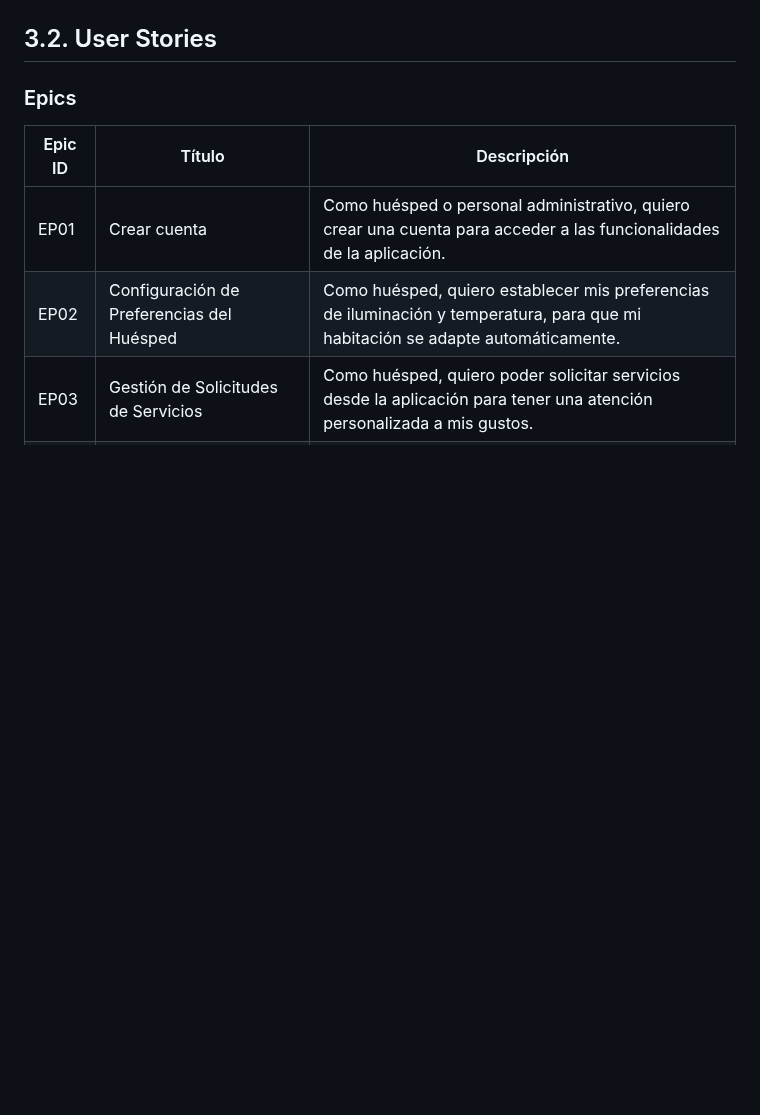
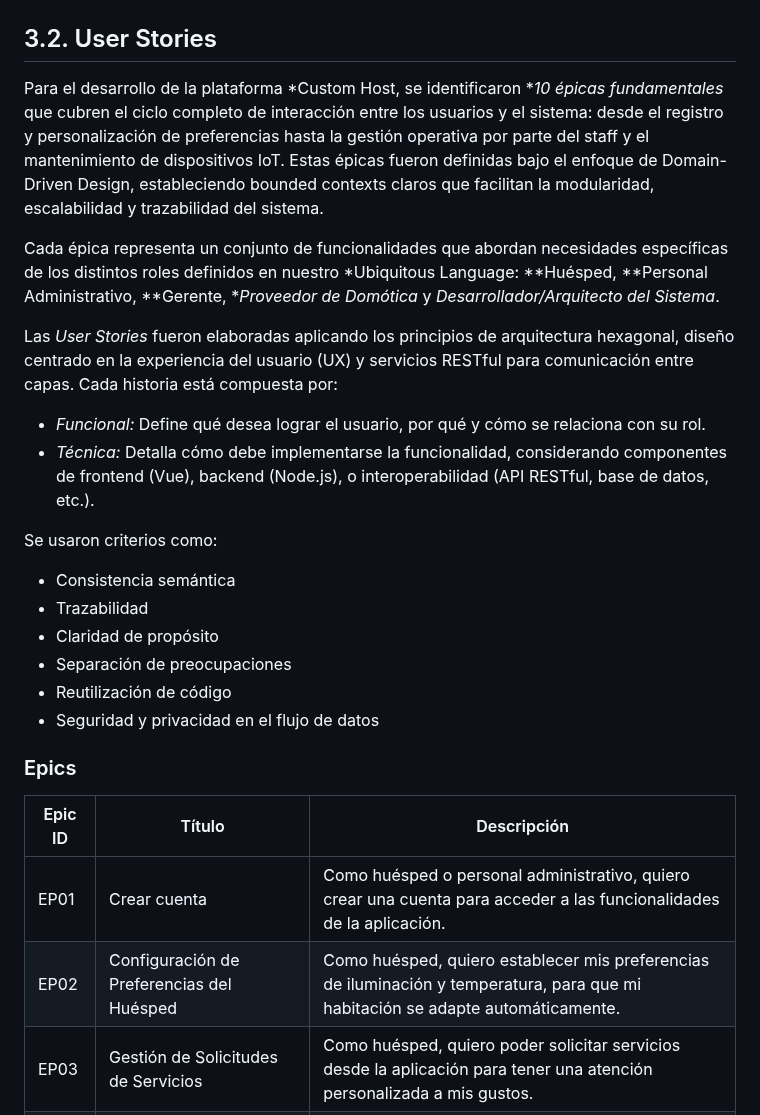
Before and after one commit to SoftCore-App-Web-1ASI0730-2510-4395/CustomHost, a Markdown page: README.md, the part around the change. GitHub-like rendering; blank space fills up the shorter version.

Commit message:
feat: userStories description.

```diff
--- a/README.md
+++ b/README.md
@@ -345,6 +345,23 @@ Texto ubiquo: Definicion de este
 ![To-Be Scenario Mapping](/Assets/img/Chapter-3/To-Be-Segmento2.png)
 
 ## 3.2. User Stories
+
+Para el desarrollo de la plataforma *Custom Host, se identificaron **10 épicas fundamentales* que cubren el ciclo completo de interacción entre los usuarios y el sistema: desde el registro y personalización de preferencias hasta la gestión operativa por parte del staff y el mantenimiento de dispositivos IoT. Estas épicas fueron definidas bajo el enfoque de Domain-Driven Design, estableciendo bounded contexts claros que facilitan la modularidad, escalabilidad y trazabilidad del sistema.
+
+Cada épica representa un conjunto de funcionalidades que abordan necesidades específicas de los distintos roles definidos en nuestro *Ubiquitous Language: **Huésped, **Personal Administrativo, **Gerente, **Proveedor de Domótica* y *Desarrollador/Arquitecto del Sistema*.
+
+Las *User Stories* fueron elaboradas aplicando los principios de arquitectura hexagonal, diseño centrado en la experiencia del usuario (UX) y servicios RESTful para comunicación entre capas. Cada historia está compuesta por:
+
+- *Funcional:* Define qué desea lograr el usuario, por qué y cómo se relaciona con su rol.
+- *Técnica:* Detalla cómo debe implementarse la funcionalidad, considerando componentes de frontend (Vue), backend (Node.js), o interoperabilidad (API RESTful, base de datos, etc.).
+
+Se usaron criterios como:
+- Consistencia semántica
+- Trazabilidad
+- Claridad de propósito
+- Separación de preocupaciones
+- Reutilización de código
+- Seguridad y privacidad en el flujo de datos
 
 ### Epics
 
```
